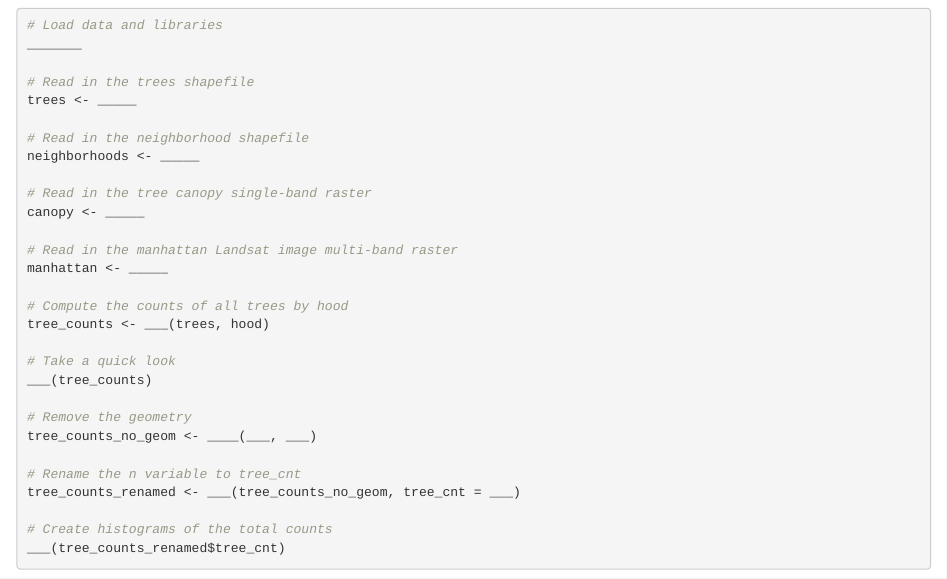
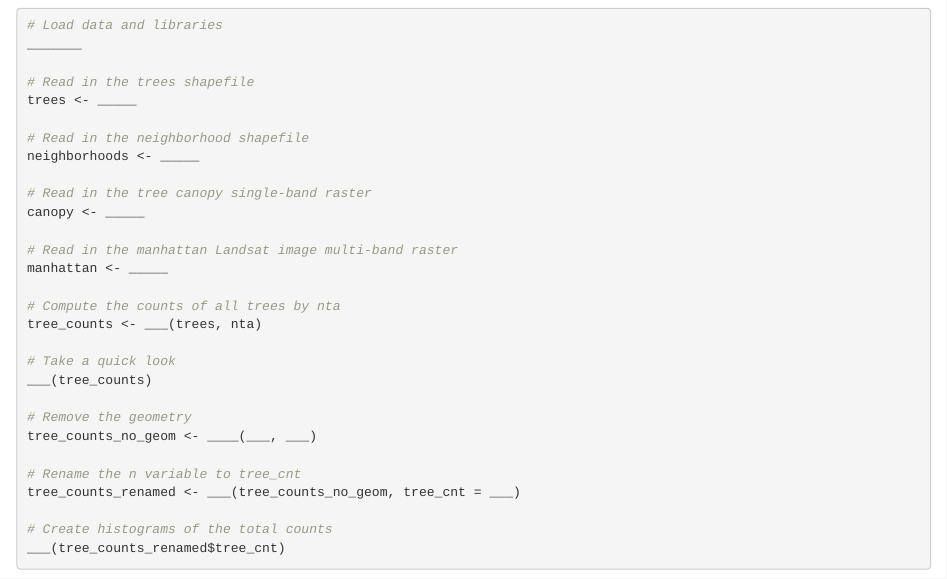
Before and after one commit to CDS-AU-DK/cds-spatial, an R Markdown document (Week04/HW04/SA12_CanopyExercise.Rmd): the page in a window 1100 px wide, from 550 px down. Rendered offline with R 4.5, knitr and Pandoc, with nearby package versions; drawn as R Markdown's standard HTML page in place of the format the file asks for.

Commit message:
minor fixes

```diff
--- a/Week04/HW04/SA12_CanopyExercise.Rmd
+++ b/Week04/HW04/SA12_CanopyExercise.Rmd
@@ -54,8 +54,8 @@ canopy <- _____
 # Read in the manhattan Landsat image multi-band raster
 manhattan <- _____
 
-# Compute the counts of all trees by hood
-tree_counts <- ___(trees, hood)
+# Compute the counts of all trees by nta
+tree_counts <- ___(trees, nta)
 
 # Take a quick look
 ___(tree_counts)
```
Also changed, not shown: Week04/SA11_RasterAnalysis_exercise.Rmd (+0 -2 lines).
